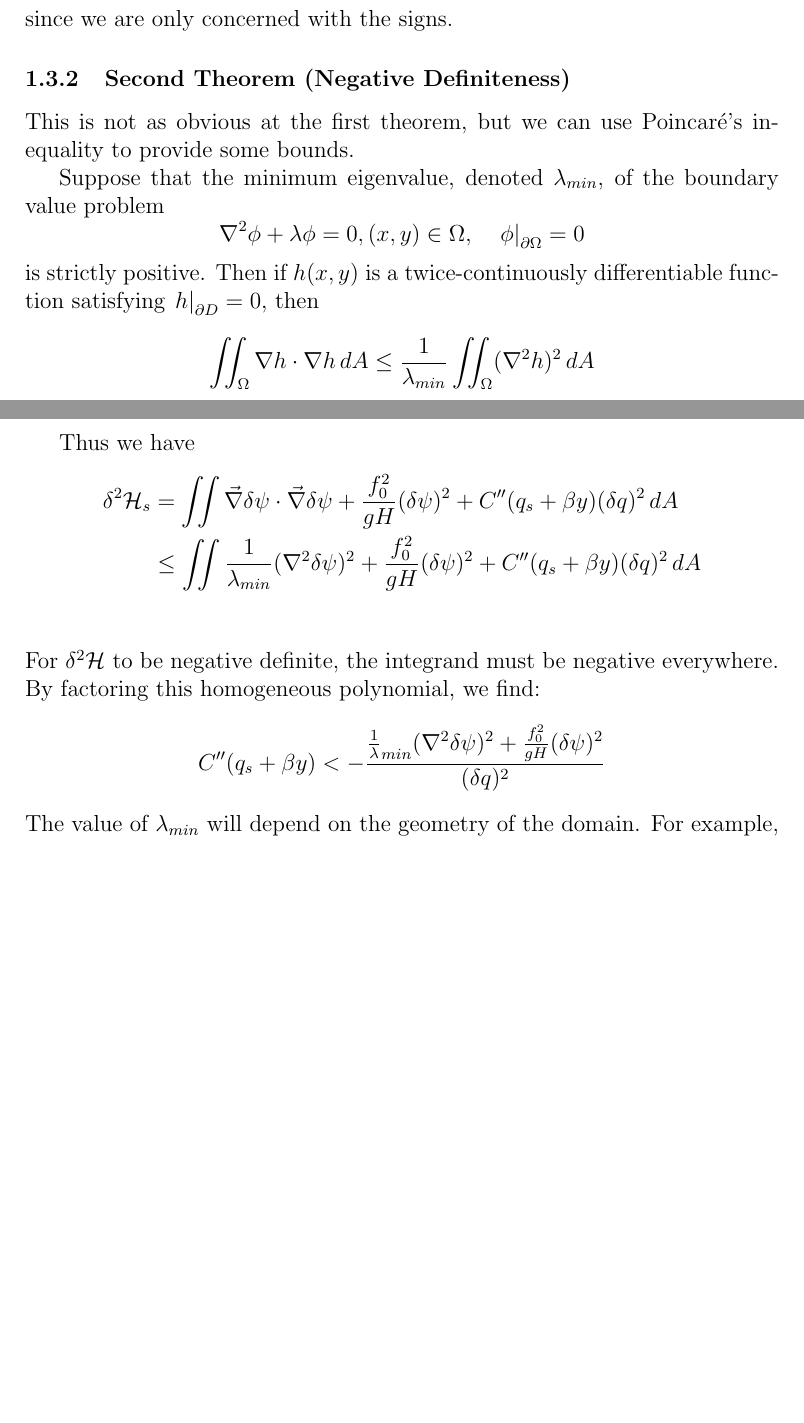
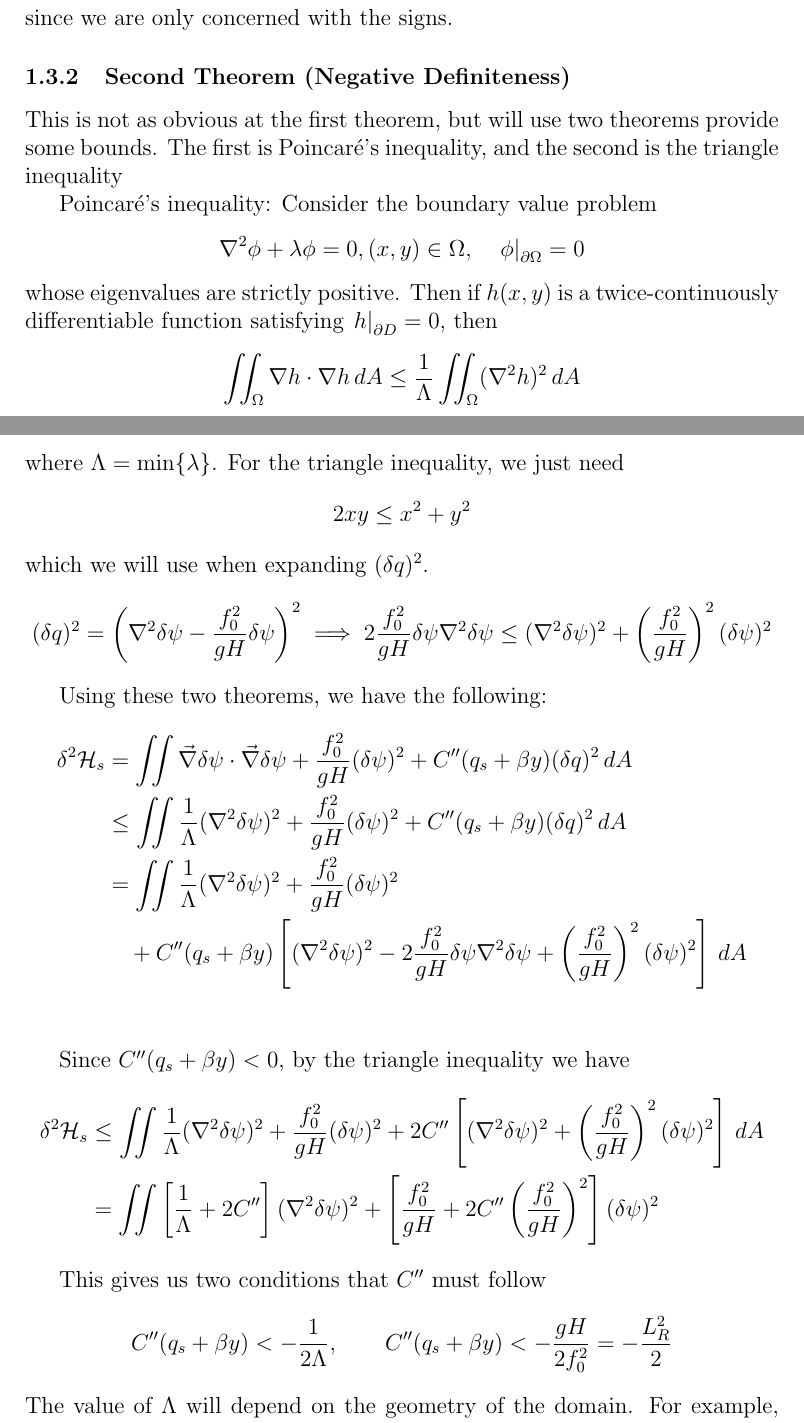
Before and after one commit to jrhawley/usra-fluids, a LaTeX document (Notes/hamiltonianQG.tex): two parts of pages 3 and 4 of 19, joined at a grey line, cut so that both start at the same text, the shorter picture padded with empty space. Compiled offline with pdfLaTeX.

Commit message:
Updated second theorem for one layer case based on discussion with Francis

```diff
--- a/Notes/hamiltonianQG.tex
+++ b/Notes/hamiltonianQG.tex
@@ -116,30 +116,49 @@
         }
 
         \subsubsection{Second Theorem (Negative Definiteness)}{
-            This is not as obvious at the first theorem, but we can use Poincar\'e's inequality to provide some bounds.
+            This is not as obvious at the first theorem, but will use two theorems provide some bounds. The first is Poincar\'e's inequality, and the second is the triangle inequality
 
-            Suppose that the minimum eigenvalue, denoted $\lambda_{min}$, of the boundary value problem
+            Poincar\'e's inequality: Consider the boundary value problem
             $$
                 \nabla^2 \phi + \lambda \phi = 0, (x,y) \in \Omega, \quad
                 \left. \phi \right|_{\partial \Omega} = 0
             $$
-            is strictly positive. Then if $h(x,y)$ is a twice-continuously differentiable function satisfying $\left. h\right|_{\partial D} = 0$, then
+            whose eigenvalues are strictly positive. Then if $h(x,y)$ is a twice-continuously differentiable function satisfying $\left. h\right|_{\partial D} = 0$, then
             $$
-                \iint_\Omega\nabla h \cdot\nabla h \, dA \le \frac{1}{\lambda_{min}}\iint_\Omega (\nabla^2 h)^2 \, dA
+                \iint_\Omega\nabla h \cdot\nabla h \, dA \le \frac{1}{\Lambda}\iint_\Omega (\nabla^2 h)^2 \, dA
+            $$
+            where $\Lambda = \min \{ \lambda \}$. For the triangle inequality, we just need
+            $$
+            	2xy \le x^2+y^2
+            $$
+            which we will use when expanding $(\delta q)^2$.
+            $$
+            	(\delta q)^2 = \left(\nabla^2\delta\psi - \frac{f_0^2}{gH}\delta\psi \right)^2 \implies 2\frac{f_0^2}{gH}\delta\psi\nabla^2\delta\psi \le (\nabla^2\delta\psi)^2 + \left(\frac{f_0^2}{gH} \right)^2(\delta\psi)^2
             $$
 
-            Thus we have
+            Using these two theorems, we have the following:
             \begin{align*}
                 \delta^2\mathcal{H}_s
                 &= \iint \vec\nabla \delta \psi \cdot \vec \nabla \delta \psi + \frac{f_0^2}{gH} (\delta \psi)^2+  C''(q_s + \beta y) (\delta q)^2  \, dA \\
-                &\le \iint \frac{1}{\lambda_{min}}(\nabla^2\delta\psi)^2 + \frac{f_0^2}{gH} (\delta \psi)^2+  C''(q_s + \beta y) (\delta q)^2  \, dA \\
+                &\le \iint \frac{1}{\Lambda}(\nabla^2\delta\psi)^2 + \frac{f_0^2}{gH} (\delta \psi)^2+  C''(q_s + \beta y) (\delta q)^2  \, dA \\
+                &= \iint \frac{1}{\Lambda}(\nabla^2\delta\psi)^2 + \frac{f_0^2}{gH} (\delta \psi)^2 \\
+                &\quad+  C''(q_s + \beta y) \left[ (\nabla^2 \delta\psi)^2 - 2\frac{f_0^2}{gH}\delta\psi\nabla^2\delta\psi + \left( \frac{f_0^2}{gH} \right)^2 (\delta\psi)^2 \right]  \, dA \\
             \end{align*}
-            For $\delta^2\mathcal{H}$ to be negative definite, the integrand must be negative everywhere. By factoring this homogeneous polynomial, we find:
+
+            Since $C''(q_s + \beta y) < 0$, by the triangle inequality we have
             \begin{align*}
-                C''(q_s + \beta y) < -\frac{\frac1\lambda_{min}(\nabla^2\delta\psi)^2 + \frac{f_0^2}{gH}(\delta\psi)^2}{(\delta q)^2}
+                \delta^2\mathcal{H}_s
+                &\le \iint \frac{1}{\Lambda}(\nabla^2\delta\psi)^2 + \frac{f_0^2}{gH} (\delta \psi)^2 +  2C'' \left[ (\nabla^2 \delta\psi)^2 + \left( \frac{f_0^2}{gH} \right)^2 (\delta\psi)^2 \right]  \, dA \\
+                &= \iint \left[ \frac1\Lambda + 2C''\right](\nabla^2\delta\psi)^2 + \left[ \frac{f_0^2}{gH} + 2C''\left(\frac{f_0^2}{gH}\right)^2\right](\delta\psi)^2
             \end{align*}
-            The value of $\lambda_{min}$ will depend on the geometry of the domain. For example, two commonly used domains are the doubly periodic rectangle and an infinite channel in $x$.
-            It can be shown that $\lambda_{min} = 4\pi^2(\frac1{L_x^2} + \frac1{L_y^2})$ for the doubly periodic boundary, and $\lambda_{min} = \frac{\pi^2}{W^2}$ for the channel.
+
+
+            This gives us two conditions that $C''$ must follow
+            $$
+                C''(q_s + \beta y) < -\frac{1}{2\Lambda}, \quad\quad C''(q_s + \beta y) < -\frac{gH}{2f_0^2}=-\frac{L_R^2}{2}
+            $$
+            The value of $\Lambda$ will depend on the geometry of the domain. For example, two commonly used domains are the doubly periodic rectangle and an infinite channel in $x$.
+            It can be shown that $\Lambda = 4\pi^2(\frac1{L_x^2} + \frac1{L_y^2})$ for the doubly periodic boundary, and $\Lambda = \frac{\pi^2}{W^2}$ for the channel.
         }
     }
 
```
Also changed, not shown: Notes/hamiltonianQG.pdf.
